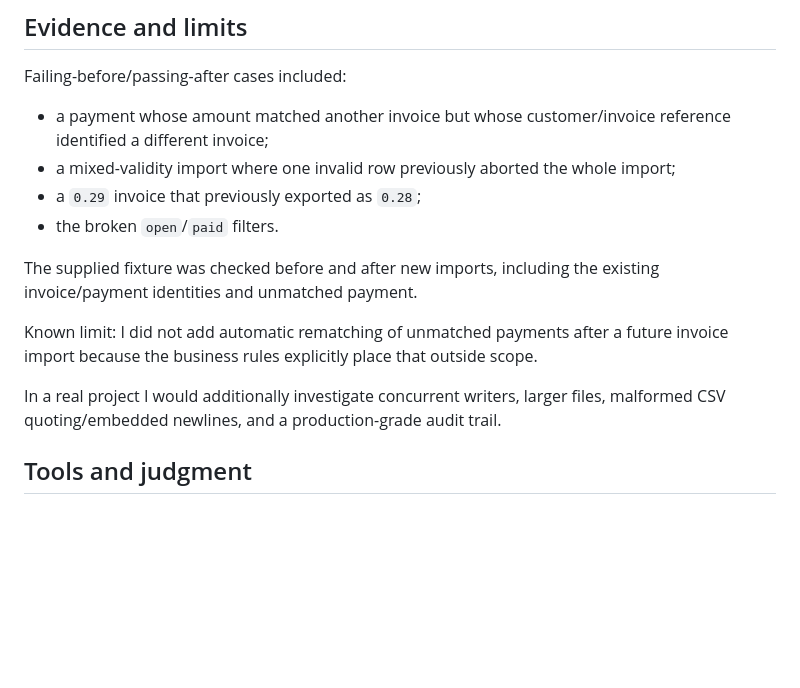
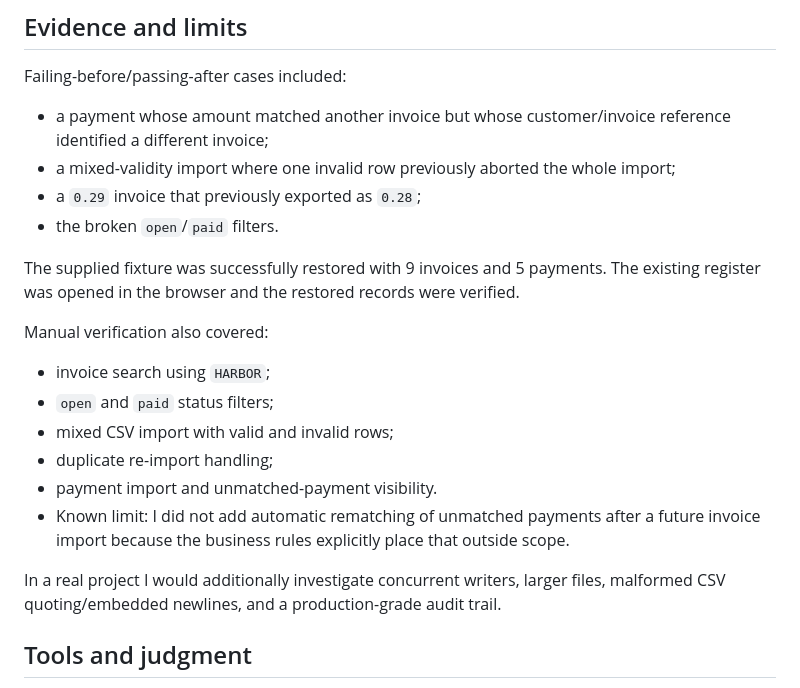
Before and after one commit to purna023/clearledger-track-a, a Markdown page: HANDOVER.md, the part around the change. Rendered like a GitHub page; blank space fills up the shorter version.

Commit message:
Update HANDOVER.md with verification details
Restored the supplied fixture with 9 invoices and 5 payments, and verified records. Manual verification included invoice search, status filters, mixed CSV import handling, and unmatched-payment visibility.

```diff
--- a/HANDOVER.md
+++ b/HANDOVER.md
@@ -54,12 +54,18 @@ Failing-before/passing-after cases included:
 - a `0.29` invoice that previously exported as `0.28`;
 - the broken `open`/`paid` filters.
 
-The supplied fixture was checked before and after new imports, including the existing invoice/payment identities and unmatched payment.
 
-Known limit: I did not add automatic rematching of unmatched payments after a future invoice import because the business rules explicitly place that outside scope.
+The supplied fixture was successfully restored with 9 invoices and 5 payments. The existing register was opened in the browser and the restored records were verified.
+
+Manual verification also covered:
+- invoice search using `HARBOR`;
+- `open` and `paid` status filters;
+- mixed CSV import with valid and invalid rows;
+- duplicate re-import handling;
+- payment import and unmatched-payment visibility.
+- Known limit: I did not add automatic rematching of unmatched payments after a future invoice import because the business rules explicitly place that outside scope.
 
 In a real project I would additionally investigate concurrent writers, larger files, malformed CSV quoting/embedded newlines, and a production-grade audit trail.
-
 ## Tools and judgment
 
 I used ChatGPT (GPT-5.6 Luna) to inspect the supplied code, suggest defect hypotheses and regression cases, and review the patch. I did not treat suggestions as proof: I reproduced the seeded behaviours against the original code, then ran the repaired test suite and existing-register/restart checks. A concrete issue caught through verification was amount-based payment matching: a payment for `HARBOR/INV-101` could be attached to another invoice solely because the amounts matched, so the matching rule was changed and tested against the exact customer/invoice identity.
```
